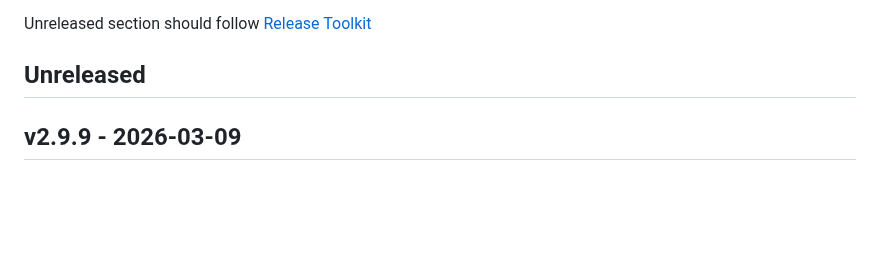
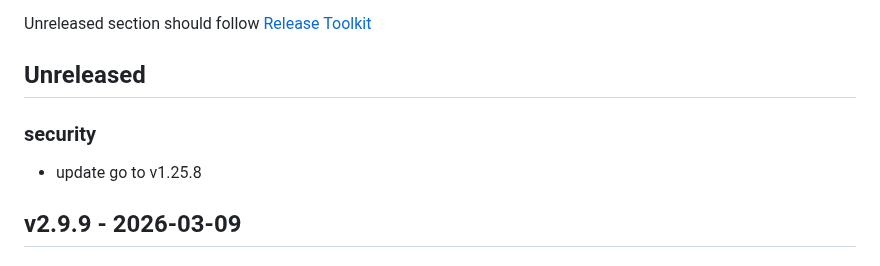
Before and after one commit to newrelic/nri-consul, a Markdown page: CHANGELOG.md, the part around the change. GitHub-like rendering; blank space fills up the shorter version.

Commit message:
docs: update changelog for go v1.25.8 security fixes

```diff
--- a/CHANGELOG.md
+++ b/CHANGELOG.md
@@ -7,6 +7,9 @@ and this project adheres to [Semantic Versioning](http://semver.org/).
 
 Unreleased section should follow [Release Toolkit](https://github.com/newrelic/release-toolkit#render-markdown-and-update-markdown)
 ## Unreleased
+
+### security
+- update go to v1.25.8
 
 ## v2.9.9 - 2026-03-09
 
```
